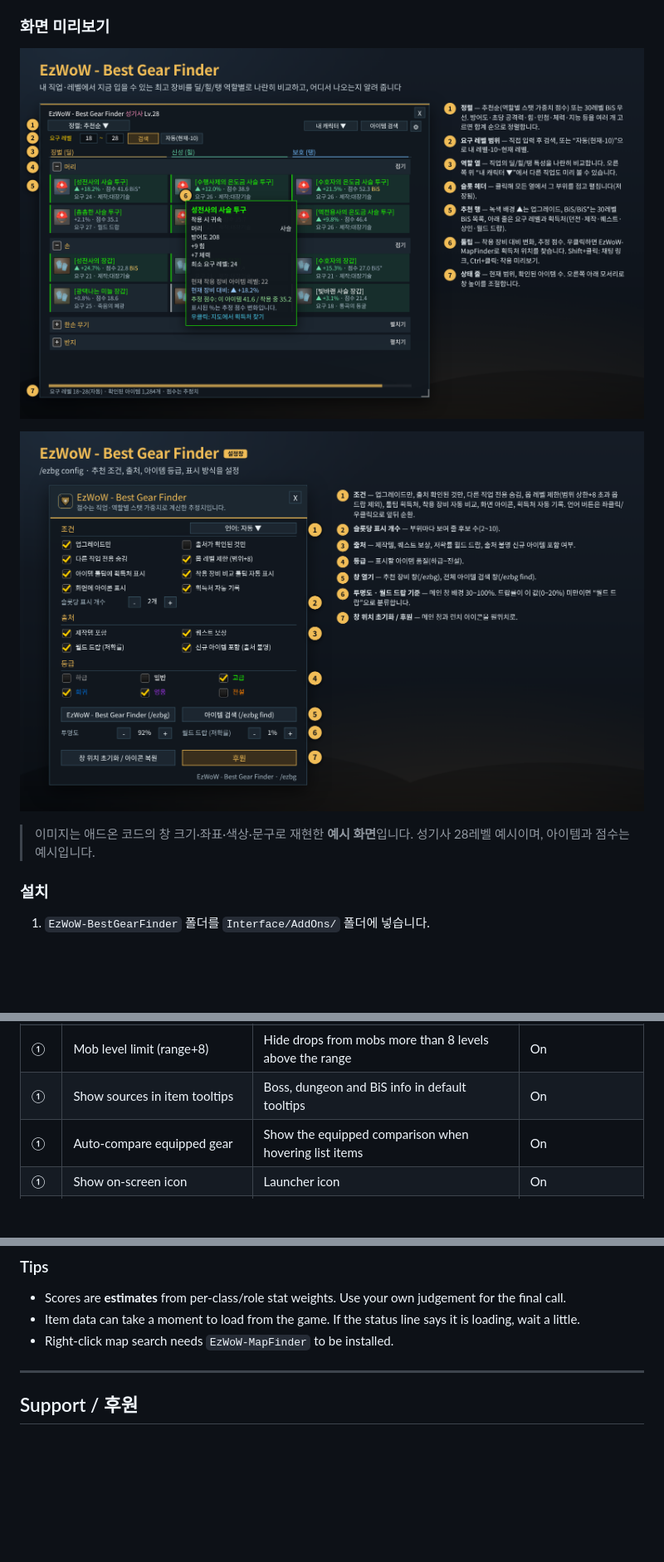
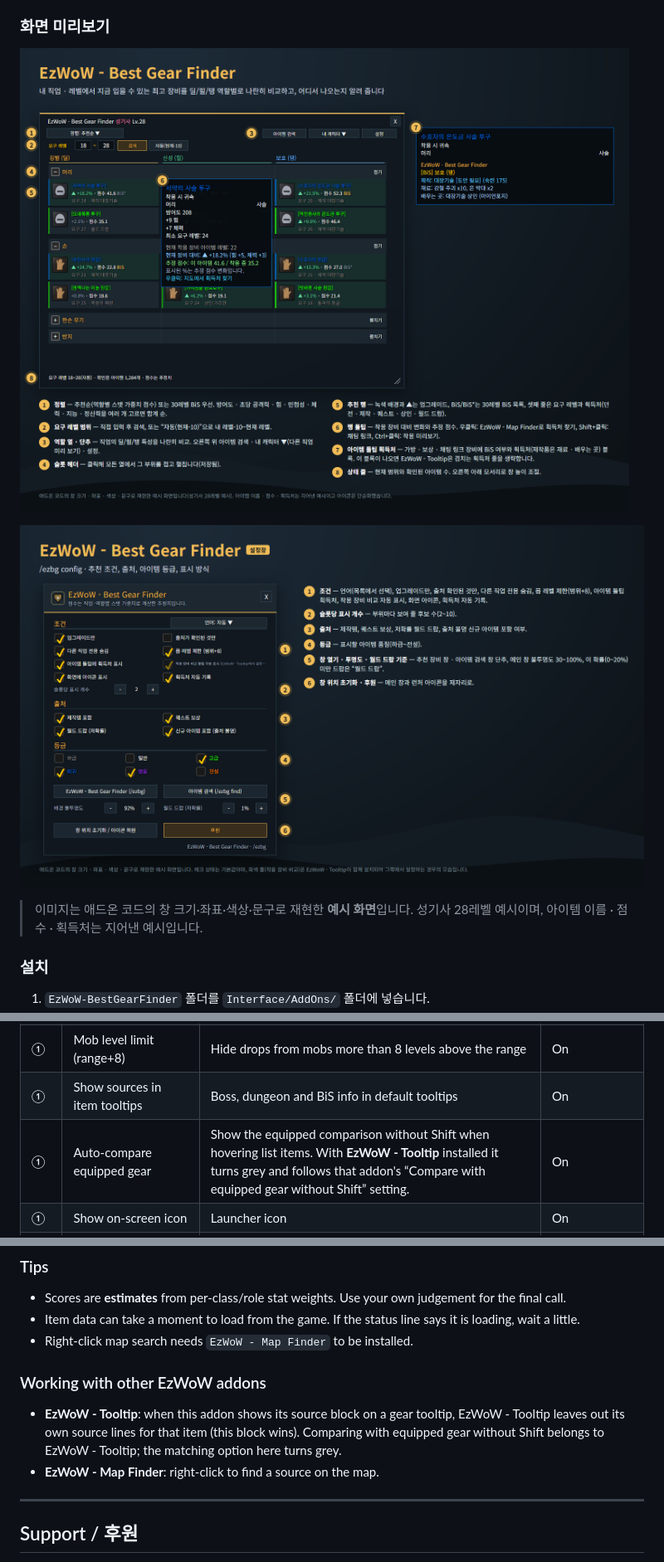
Before and after one commit to qqhrqqhr2/EzWoW-BestGearFinder, a Markdown page: README.md, 3 parts joined by grey strips. Shown at 83% size. Rendered like a GitHub page; pictures changed too: docs/images/settings_ko.png, docs/images/ui_ko.png; blank space fills up the shorter version.

```diff
--- a/README.md
+++ b/README.md
@@ -23,7 +23,7 @@ WoW Forever (`Interface: 16001`) · `/ezbg`
 
 ![설정창](docs/images/settings_ko.png)
 
-> 이미지는 애드온 코드의 창 크기·좌표·색상·문구로 재현한 **예시 화면**입니다. 성기사 28레벨 예시이며, 아이템과 점수는 예시입니다.
+> 이미지는 애드온 코드의 창 크기·좌표·색상·문구로 재현한 **예시 화면**입니다. 성기사 28레벨 예시이며, 아이템 이름 · 점수 · 획득처는 지어낸 예시입니다.
 
 ### 설치
 
@@ -154,7 +161,7 @@ Best Gear Finder shows the **best gear you can wear right now** for your class a
 | ① | Hide other-class items | Drop class-restricted items for other classes | On |
 | ① | Mob level limit (range+8) | Hide drops from mobs more than 8 levels above the range | On |
 | ① | Show sources in item tooltips | Boss, dungeon and BiS info in default tooltips | On |
-| ① | Auto-compare equipped gear | Show the equipped comparison when hovering list items | On |
+| ① | Auto-compare equipped gear | Show the equipped comparison without Shift when hovering list items. With **EzWoW - Tooltip** installed it turns grey and follows that addon's “Compare with equipped gear without Shift” setting. | On |
 | ① | Show on-screen icon | Launcher icon | On |
 | ① | Record sources automatically | Record new sources from loot and vendors | On |
 | ② | Items per slot | Candidates per slot (2–10) | 2 |
@@ -195,7 +202,12 @@ Best Gear Finder shows the **best gear you can wear right now** for your class a
 
 - Scores are **estimates** from per-class/role stat weights. Use your own judgement for the final call.
 - Item data can take a moment to load from the game. If the status line says it is loading, wait a little.
-- Right-click map search needs `EzWoW-MapFinder` to be installed.
+- Right-click map search needs `EzWoW - Map Finder` to be installed.
+
+### Working with other EzWoW addons
+
+- **EzWoW - Tooltip**: when this addon shows its source block on a gear tooltip, EzWoW - Tooltip leaves out its own source lines for that item (this block wins). Comparing with equipped gear without Shift belongs to EzWoW - Tooltip; the matching option here turns grey.
+- **EzWoW - Map Finder**: right-click to find a source on the map.
 
 ---
 
```
Also changed, not shown: other parts of README.md (+18 -11 lines), docs/curseforge_description.md (added, +93 -0 lines), docs/images/settings_en.png, docs/images/ui_en.png, 6 other files.
